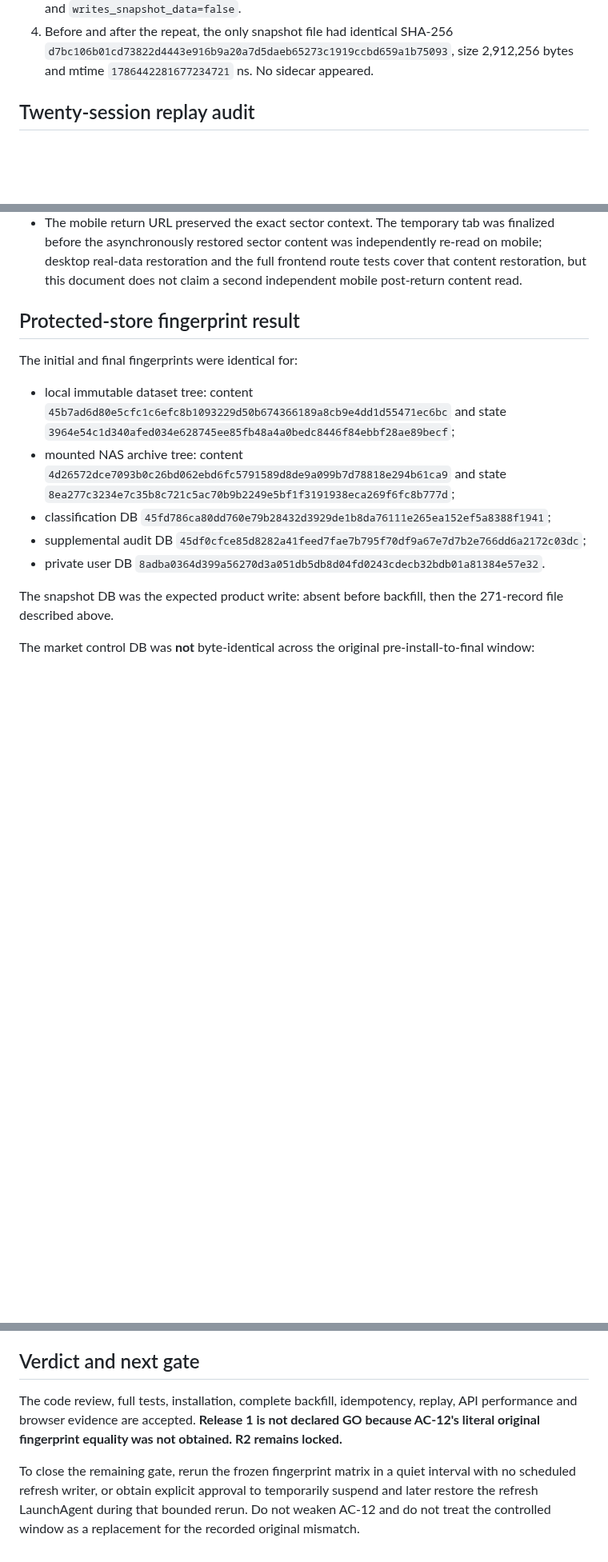
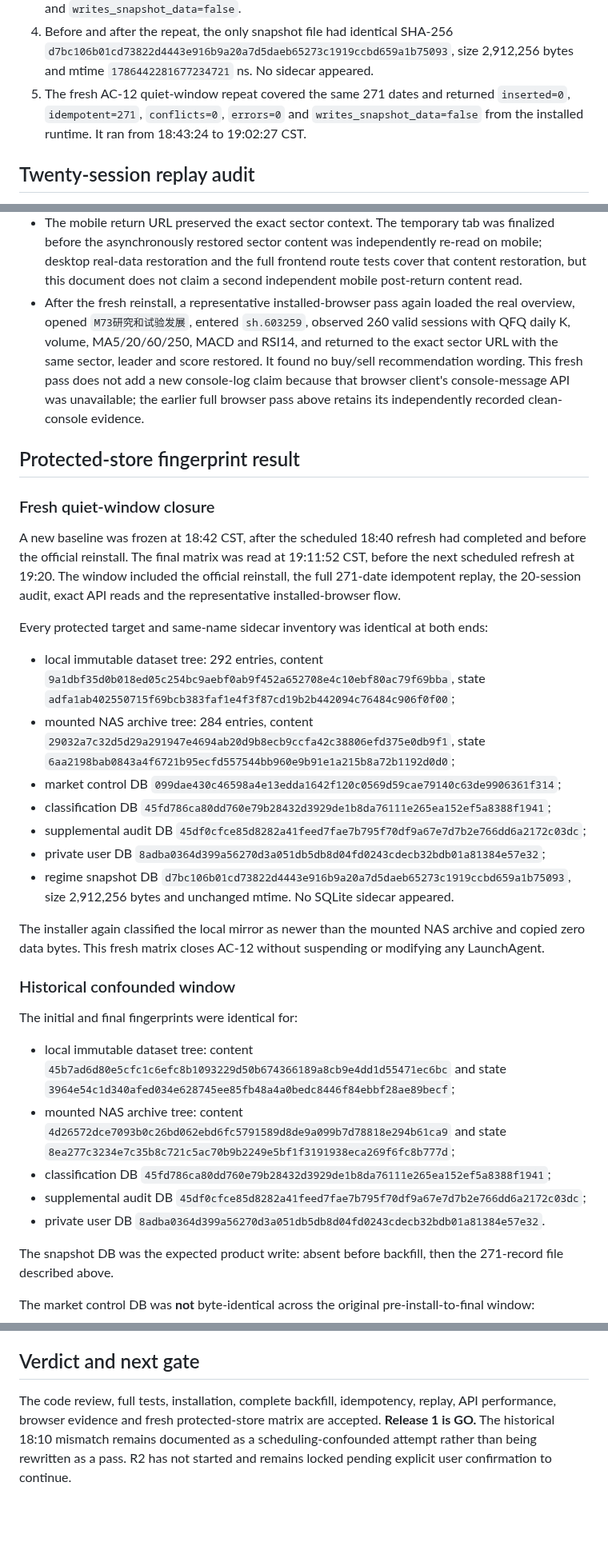
Before and after one commit to fengpengliu95-code/Stock-eva, a Markdown page: docs/acceptance/release-1.md, 3 parts joined by grey strips. Shown at 80% size. GitHub-like rendering; blank space fills up the shorter version.

Commit message:
docs(acceptance): close release one gate

```diff
--- a/docs/acceptance/release-1.md
+++ b/docs/acceptance/release-1.md
@@ -60,6 +64,9 @@ The verified manifest covers 271 trading dates from `2025-07-01` through `2026-0
 4. Before and after the repeat, the only snapshot file had identical SHA-256
    `d7bc106b01cd73822d4443e916b9a20a7d5daeb65273c1919ccbd659a1b75093`, size
    2,912,256 bytes and mtime `1786442281677234721` ns. No sidecar appeared.
+5. The fresh AC-12 quiet-window repeat covered the same 271 dates and returned
+   `inserted=0`, `idempotent=271`, `conflicts=0`, `errors=0` and
+   `writes_snapshot_data=false` from the installed runtime. It ran from 18:43:24 to 19:02:27 CST.
 
 ## Twenty-session replay audit
 
@@ -103,8 +113,41 @@ Installed-browser checks used real backend data:
   the asynchronously restored sector content was independently re-read on mobile; desktop real-data
   restoration and the full frontend route tests cover that content restoration, but this document
   does not claim a second independent mobile post-return content read.
+- After the fresh reinstall, a representative installed-browser pass again loaded the real overview,
+  opened `M73研究和试验发展`, entered `sh.603259`, observed 260 valid sessions with QFQ daily K,
+  volume, MA5/20/60/250, MACD and RSI14, and returned to the exact sector URL with the same sector,
+  leader and score restored. It found no buy/sell recommendation wording. This fresh pass does not
+  add a new console-log claim because that browser client's console-message API was unavailable;
+  the earlier full browser pass above retains its independently recorded clean-console evidence.
 
 ## Protected-store fingerprint result
+
+### Fresh quiet-window closure
+
+A new baseline was frozen at 18:42 CST, after the scheduled 18:40 refresh had completed and before
+the official reinstall. The final matrix was read at 19:11:52 CST, before the next scheduled refresh
+at 19:20. The window included the official reinstall, the full 271-date idempotent replay, the
+20-session audit, exact API reads and the representative installed-browser flow.
+
+Every protected target and same-name sidecar inventory was identical at both ends:
+
+- local immutable dataset tree: 292 entries, content
+  `9a1dbf35d0b018ed05c254bc9aebf0ab9f452a652708e4c10ebf80ac79f69bba`, state
+  `adfa1ab402550715f69bcb383faf1e4f3f87cd19b2b442094c76484c906f0f00`;
+- mounted NAS archive tree: 284 entries, content
+  `29032a7c32d5d29a291947e4694ab20d9b8ecb9ccfa42c38806efd375e0db9f1`, state
+  `6aa2198bab0843a4f6721b95ecfd557544bb960e9b91e1a215b8a72b1192d0d0`;
+- market control DB `099dae430c46598a4e13edda1642f120c0569d59cae79140c63de9906361f314`;
+- classification DB `45fd786ca80dd760e79b28432d3929de1b8da76111e265ea152ef5a8388f1941`;
+- supplemental audit DB `45df0cfce85d8282a41feed7fae7b795f70df9a67e7d7b2e766dd6a2172c03dc`;
+- private user DB `8adba0364d399a56270d3a051db5db8d04fd0243cdecb32bdb01a81384e57e32`;
+- regime snapshot DB `d7bc106b01cd73822d4443e916b9a20a7d5daeb65273c1919ccbd659a1b75093`,
+  size 2,912,256 bytes and unchanged mtime. No SQLite sidecar appeared.
+
+The installer again classified the local mirror as newer than the mounted NAS archive and copied
+zero data bytes. This fresh matrix closes AC-12 without suspending or modifying any LaunchAgent.
+
+### Historical confounded window
 
 The initial and final fingerprints were identical for:
 
@@ -142,11 +185,7 @@ does not make the original pre-install-to-final fingerprints identical.
 
 ## Verdict and next gate
 
-The code review, full tests, installation, complete backfill, idempotency, replay, API performance
-and browser evidence are accepted. **Release 1 is not declared GO because AC-12's literal original
-fingerprint equality was not obtained. R2 remains locked.**
-
-To close the remaining gate, rerun the frozen fingerprint matrix in a quiet interval with no
-scheduled refresh writer, or obtain explicit approval to temporarily suspend and later restore the
-refresh LaunchAgent during that bounded rerun. Do not weaken AC-12 and do not treat the controlled
-window as a replacement for the recorded original mismatch.
+The code review, full tests, installation, complete backfill, idempotency, replay, API performance,
+browser evidence and fresh protected-store matrix are accepted. **Release 1 is GO.** The historical
+18:10 mismatch remains documented as a scheduling-confounded attempt rather than being rewritten as
+a pass. R2 has not started and remains locked pending explicit user confirmation to continue.
```
Also changed, not shown: other parts of docs/acceptance/release-1.md (+11 -4 lines).
